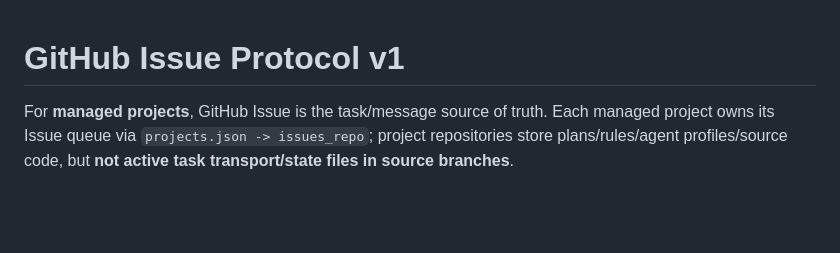
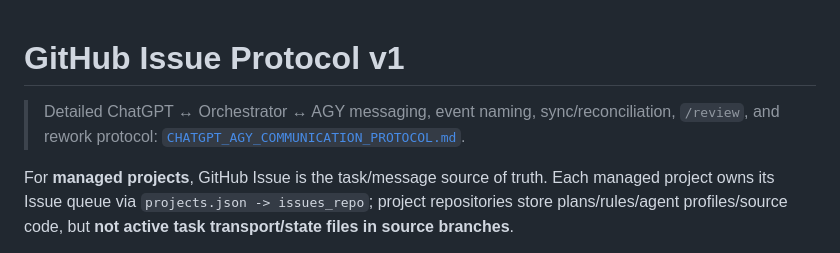
Before and after one commit to huyker/orchestrator, a Markdown page: docs/PROTOCOL.md, the part around the change. Rendered like a GitHub page; blank space fills up the shorter version.

Commit message:
docs: link detailed ChatGPT AGY communication protocol

```diff
--- a/docs/PROTOCOL.md
+++ b/docs/PROTOCOL.md
@@ -1,4 +1,6 @@
 # GitHub Issue Protocol v1
+
+> Detailed ChatGPT ↔ Orchestrator ↔ AGY messaging, event naming, sync/reconciliation, `/review`, and rework protocol: [`CHATGPT_AGY_COMMUNICATION_PROTOCOL.md`](./CHATGPT_AGY_COMMUNICATION_PROTOCOL.md).
 
 For **managed projects**, GitHub Issue is the task/message source of truth. Each managed project owns its Issue queue via `projects.json -> issues_repo`; project repositories store plans/rules/agent profiles/source code, but **not active task transport/state files in source branches**.
 
```
